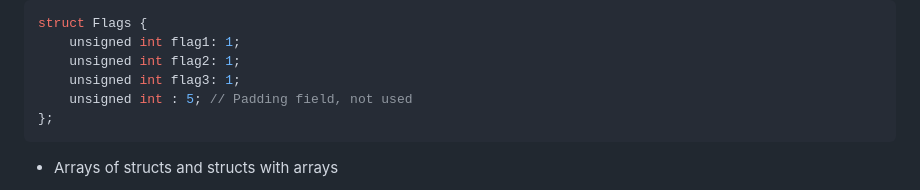
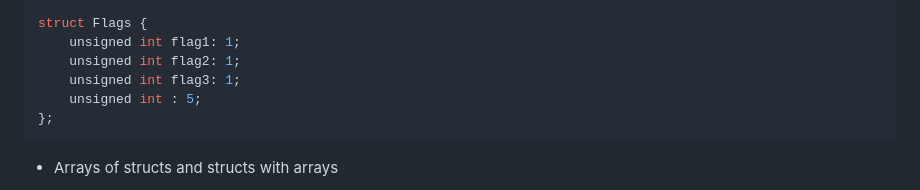
Before and after one commit to PG2W/Aalborg-University-Homework, a Markdown page: Imperative-Programming/Readme.MD, the part around the change. GitHub-like rendering.

````diff
--- a/Imperative-Programming/Readme.MD
+++ b/Imperative-Programming/Readme.MD
@@ -528,7 +528,7 @@ struct Flags {
     unsigned int flag1: 1;
     unsigned int flag2: 1;
     unsigned int flag3: 1;
-    unsigned int : 5; // Padding field, not used
+    unsigned int : 5;
 };
 ```
 
````
